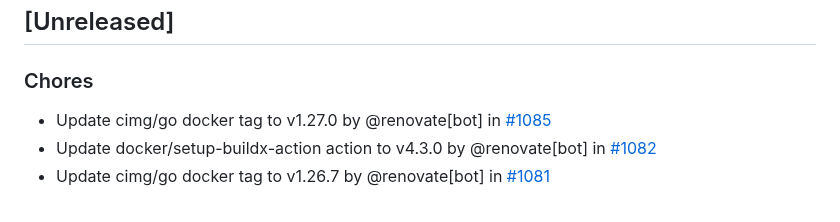
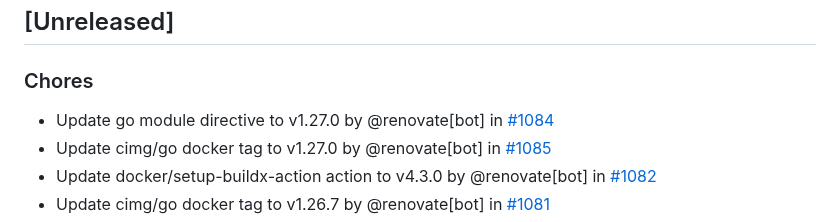
Before and after one commit to nicholas-fedor/eui64-calculator, a Markdown page: CHANGELOG.md, the part around the change. Rendered like a GitHub page.

Commit message:
docs(changelog): update changelog for main (#1086)
Co-authored-by: github-actions[bot] <41898282+github-actions[bot]@users.noreply.github.com>

```diff
--- a/CHANGELOG.md
+++ b/CHANGELOG.md
@@ -10,6 +10,7 @@ and this project adheres to [Semantic Versioning](https://semver.org/spec/v2.0.0
 
 ### Chores
 
+- Update go module directive to v1.27.0 by @renovate[bot] in [#1084](https://github.com/nicholas-fedor/eui64-calculator/pull/1084)
 - Update cimg/go docker tag to v1.27.0 by @renovate[bot] in [#1085](https://github.com/nicholas-fedor/eui64-calculator/pull/1085)
 - Update docker/setup-buildx-action action to v4.3.0 by @renovate[bot] in [#1082](https://github.com/nicholas-fedor/eui64-calculator/pull/1082)
 - Update cimg/go docker tag to v1.26.7 by @renovate[bot] in [#1081](https://github.com/nicholas-fedor/eui64-calculator/pull/1081)
```
